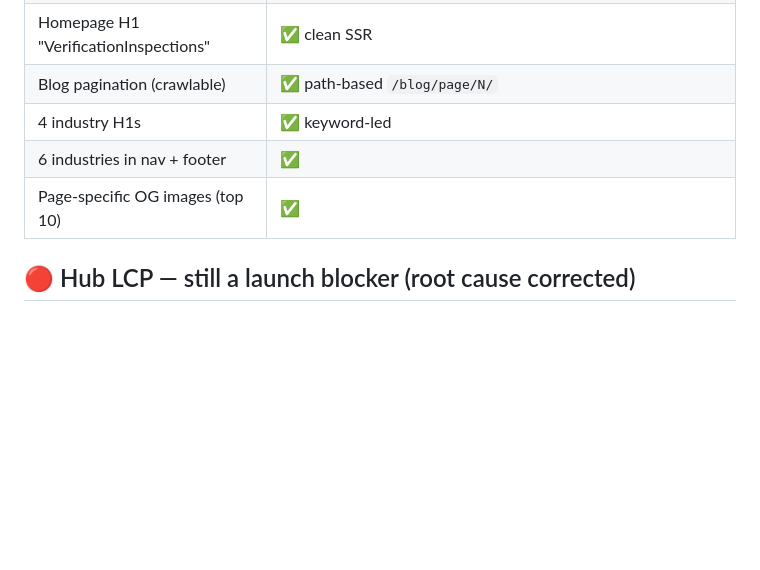
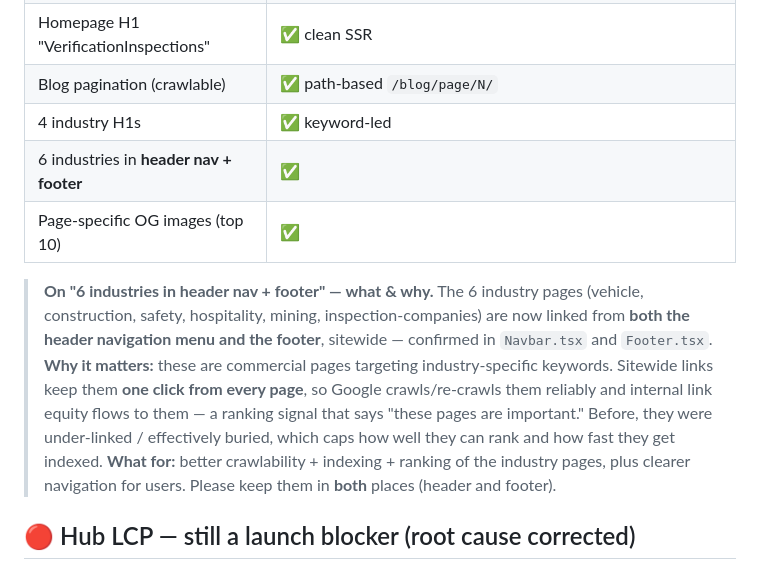
Before and after one commit to vlx-seo/vlx-seo-plan, a Markdown page: reports/vlx-fixes-verification-2026-06-23-en.md, the part around the change. Rendered like a GitHub page; blank space fills up the shorter version.

Commit message:
Hans note: clarify the 6-industries-in-nav+footer fix (header + footer, why & what for)

```diff
--- a/reports/vlx-fixes-verification-2026-06-23-en.md
+++ b/reports/vlx-fixes-verification-2026-06-23-en.md
@@ -14,8 +14,10 @@
 | Homepage H1 "VerificationInspections" | ✅ clean SSR |
 | Blog pagination (crawlable) | ✅ path-based `/blog/page/N/` |
 | 4 industry H1s | ✅ keyword-led |
-| 6 industries in nav + footer | ✅ |
+| 6 industries in **header nav + footer** | ✅ |
 | Page-specific OG images (top 10) | ✅ |
+
+> **On "6 industries in header nav + footer" — what & why.** The 6 industry pages (vehicle, construction, safety, hospitality, mining, inspection-companies) are now linked from **both the header navigation menu and the footer**, sitewide — confirmed in `Navbar.tsx` and `Footer.tsx`. **Why it matters:** these are commercial pages targeting industry-specific keywords. Sitewide links keep them **one click from every page**, so Google crawls/re-crawls them reliably and internal link equity flows to them — a ranking signal that says "these pages are important." Before, they were under-linked / effectively buried, which caps how well they can rank and how fast they get indexed. **What for:** better crawlability + indexing + ranking of the industry pages, plus clearer navigation for users. Please keep them in **both** places (header and footer).
 
 ## 🔴 Hub LCP — still a launch blocker (root cause corrected)
 Vercel production, mobile: **LCP ~6–7.6s** (target is 2.5s) · FCP ~2.8s · Performance 66/100. Confirmed with both PageSpeed Insights and a throttled field measurement (Slow-4G + 4× CPU). Removing the `opacity:0` Framer wrapper helped the text/FCP but **did not** fix the LCP.
```
